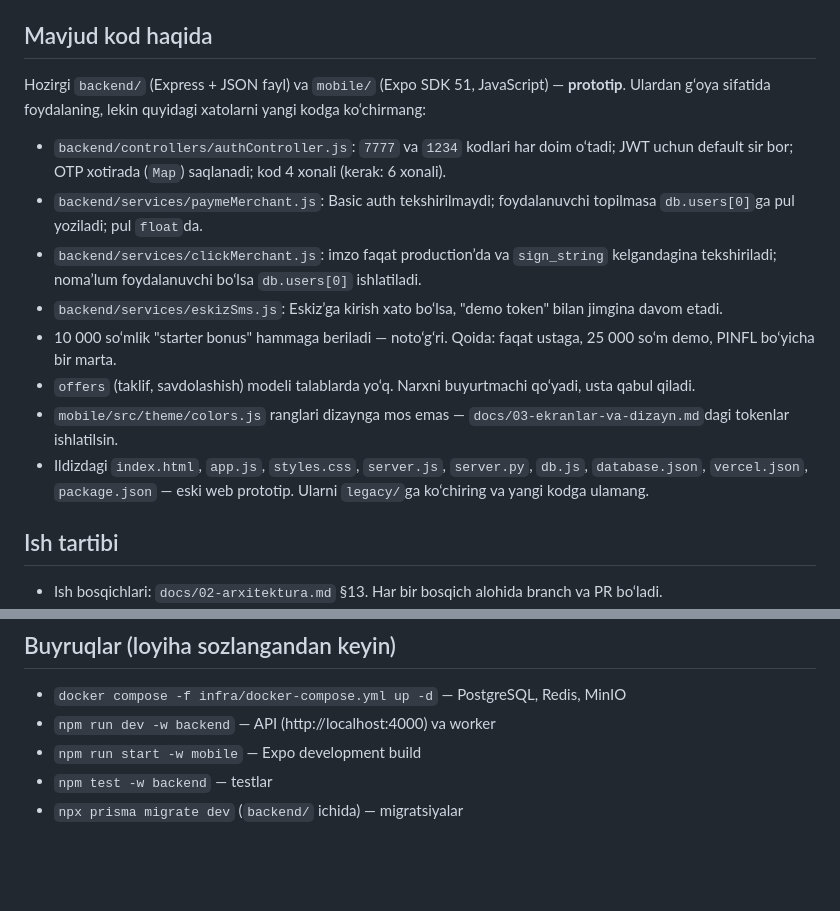
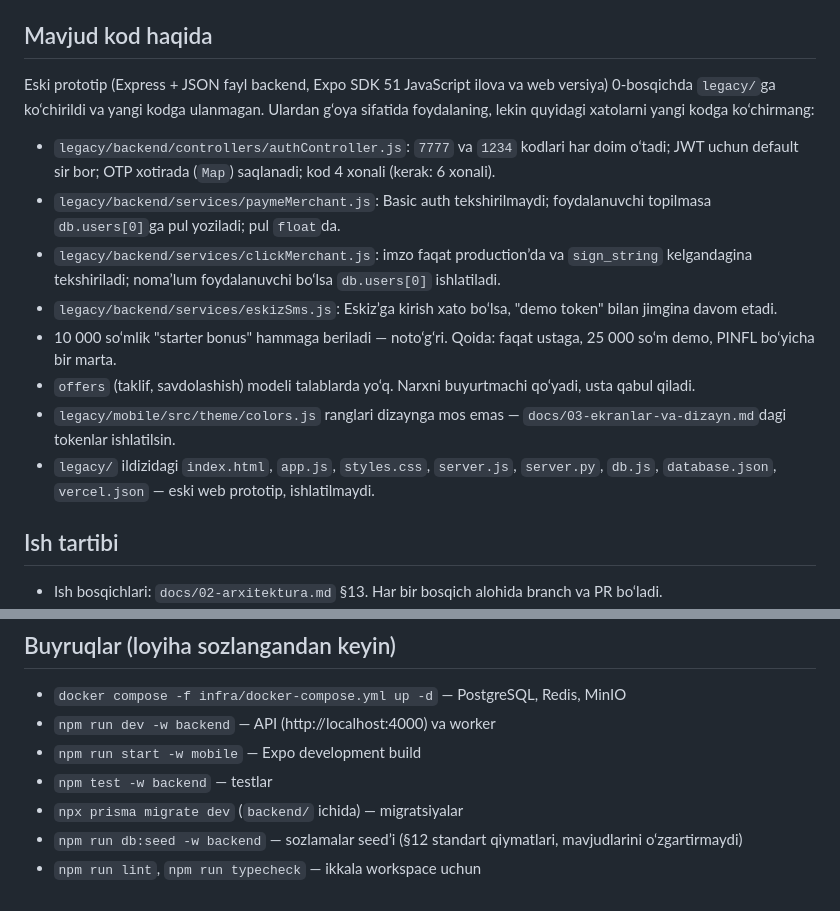
Before and after one commit to rashidxujamatov-art/UstaGo, a Markdown page: CLAUDE.md, 2 parts joined by grey strips. GitHub-like rendering; blank space fills up the shorter version.

Commit message:
Point docs at legacy/ and the new backend folders
Co-Authored-By: Claude Opus 5.5 <noreply@anthropic.com>

```diff
--- a/CLAUDE.md
+++ b/CLAUDE.md
@@ -50,16 +50,16 @@ GTM — O‘zbekiston uchun usta topish mobil ilovasi. Buyurtmachi ish joylaydi,
 
 ## Mavjud kod haqida
 
-Hozirgi `backend/` (Express + JSON fayl) va `mobile/` (Expo SDK 51, JavaScript) — **prototip**. Ulardan g‘oya sifatida foydalaning, lekin quyidagi xatolarni yangi kodga ko‘chirmang:
+Eski prototip (Express + JSON fayl backend, Expo SDK 51 JavaScript ilova va web versiya) 0-bosqichda `legacy/`ga ko‘chirildi va yangi kodga ulanmagan. Ulardan g‘oya sifatida foydalaning, lekin quyidagi xatolarni yangi kodga ko‘chirmang:
 
-- `backend/controllers/authController.js`: `7777` va `1234` kodlari har doim o‘tadi; JWT uchun default sir bor; OTP xotirada (`Map`) saqlanadi; kod 4 xonali (kerak: 6 xonali).
-- `backend/services/paymeMerchant.js`: Basic auth tekshirilmaydi; foydalanuvchi topilmasa `db.users[0]`ga pul yoziladi; pul `float`da.
-- `backend/services/clickMerchant.js`: imzo faqat production’da va `sign_string` kelgandagina tekshiriladi; noma’lum foydalanuvchi bo‘lsa `db.users[0]` ishlatiladi.
-- `backend/services/eskizSms.js`: Eskiz’ga kirish xato bo‘lsa, "demo token" bilan jimgina davom etadi.
+- `legacy/backend/controllers/authController.js`: `7777` va `1234` kodlari har doim o‘tadi; JWT uchun default sir bor; OTP xotirada (`Map`) saqlanadi; kod 4 xonali (kerak: 6 xonali).
+- `legacy/backend/services/paymeMerchant.js`: Basic auth tekshirilmaydi; foydalanuvchi topilmasa `db.users[0]`ga pul yoziladi; pul `float`da.
+- `legacy/backend/services/clickMerchant.js`: imzo faqat production’da va `sign_string` kelgandagina tekshiriladi; noma’lum foydalanuvchi bo‘lsa `db.users[0]` ishlatiladi.
+- `legacy/backend/services/eskizSms.js`: Eskiz’ga kirish xato bo‘lsa, "demo token" bilan jimgina davom etadi.
 - 10 000 so‘mlik "starter bonus" hammaga beriladi — noto‘g‘ri. Qoida: faqat ustaga, 25 000 so‘m demo, PINFL bo‘yicha bir marta.
 - `offers` (taklif, savdolashish) modeli talablarda yo‘q. Narxni buyurtmachi qo‘yadi, usta qabul qiladi.
-- `mobile/src/theme/colors.js` ranglari dizaynga mos emas — `docs/03-ekranlar-va-dizayn.md`dagi tokenlar ishlatilsin.
-- Ildizdagi `index.html`, `app.js`, `styles.css`, `server.js`, `server.py`, `db.js`, `database.json`, `vercel.json`, `package.json` — eski web prototip. Ularni `legacy/`ga ko‘chiring va yangi kodga ulamang.
+- `legacy/mobile/src/theme/colors.js` ranglari dizaynga mos emas — `docs/03-ekranlar-va-dizayn.md`dagi tokenlar ishlatilsin.
+- `legacy/` ildizidagi `index.html`, `app.js`, `styles.css`, `server.js`, `server.py`, `db.js`, `database.json`, `vercel.json` — eski web prototip, ishlatilmaydi.
 
 ## Ish tartibi
 
@@ -76,3 +76,5 @@ Hozirgi `backend/` (Express + JSON fayl) va `mobile/` (Expo SDK 51, JavaScript)
 - `npm run start -w mobile` — Expo development build
 - `npm test -w backend` — testlar
 - `npx prisma migrate dev` (`backend/` ichida) — migratsiyalar
+- `npm run db:seed -w backend` — sozlamalar seed’i (§12 standart qiymatlari, mavjudlarini o‘zgartirmaydi)
+- `npm run lint`, `npm run typecheck` — ikkala workspace uchun
```
Also changed, not shown: docs/02-arxitektura.md (+2 -0 lines).
